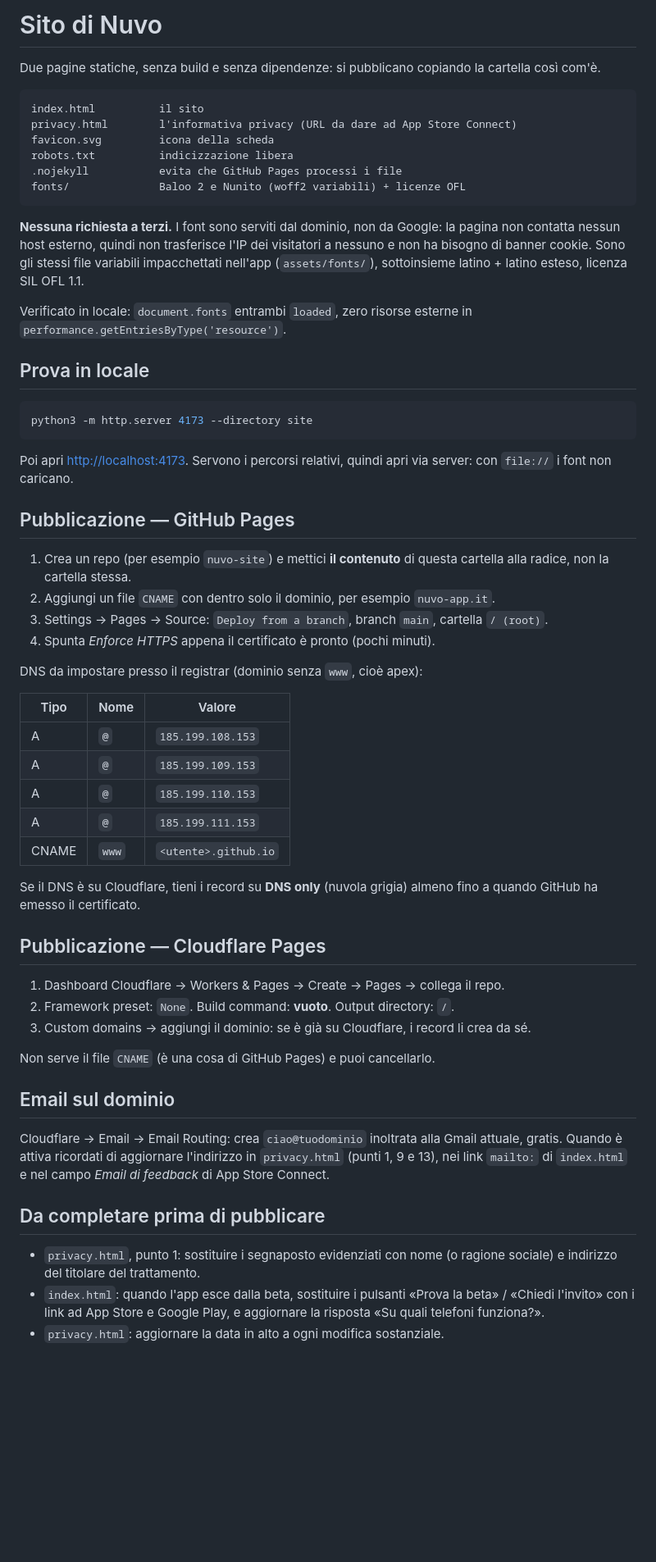
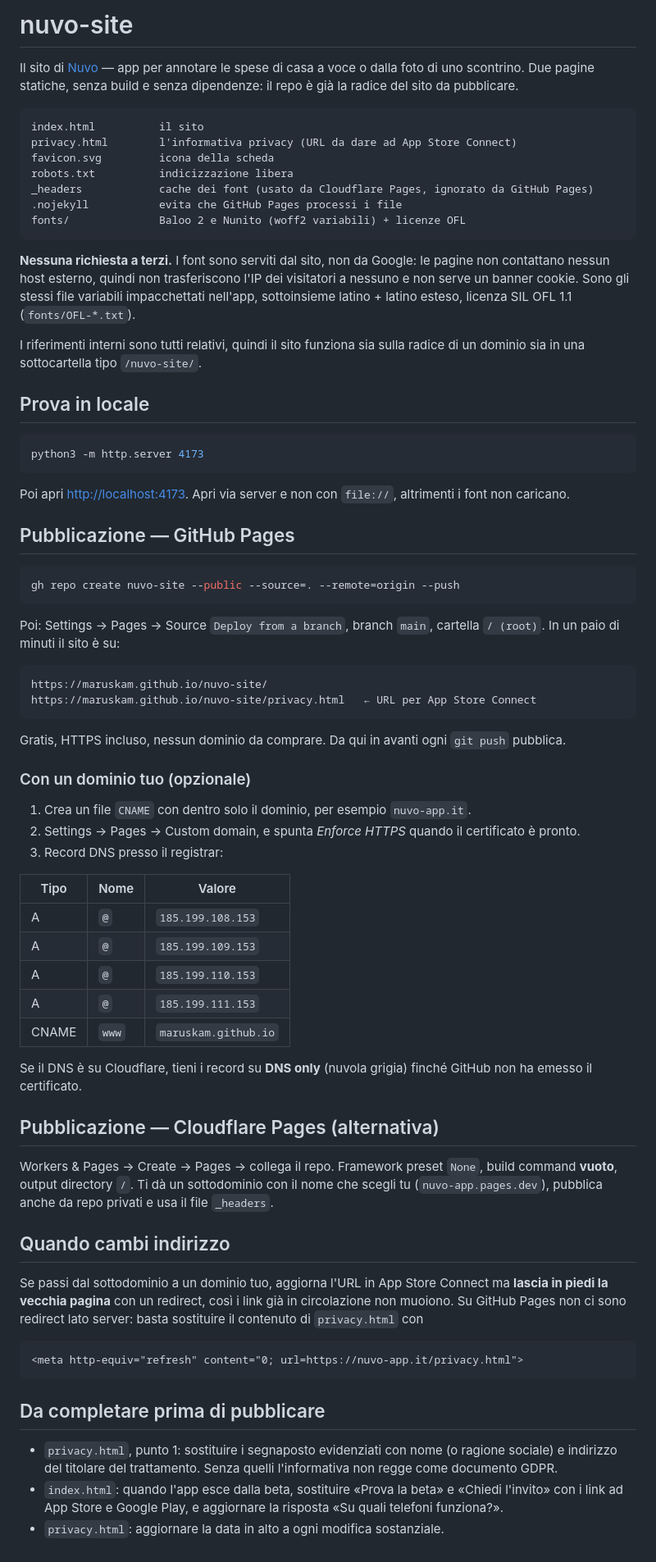
Before and after one commit to maruskam/nuvo-site, a Markdown page: README.md, the part around the change. Shown at 82% size. Rendered like a GitHub page; blank space fills up the shorter version.

Commit message:
README: istruzioni di pubblicazione per questo repo
Co-Authored-By: Claude Opus 5 <noreply@anthropic.com>

````diff
--- a/README.md
+++ b/README.md
@@ -1,46 +1,60 @@
-# Sito di Nuvo
+# nuvo-site
 
-Due pagine statiche, senza build e senza dipendenze: si pubblicano copiando
-la cartella così com'è.
+Il sito di [Nuvo](https://github.com/maruskam) — app per annotare le spese di
+casa a voce o dalla foto di uno scontrino. Due pagine statiche, senza build e
+senza dipendenze: il repo è già la radice del sito da pubblicare.
 
 ```
 index.html          il sito
 privacy.html        l'informativa privacy (URL da dare ad App Store Connect)
 favicon.svg         icona della scheda
 robots.txt          indicizzazione libera
+_headers            cache dei font (usato da Cloudflare Pages, ignorato da GitHub Pages)
 .nojekyll           evita che GitHub Pages processi i file
 fonts/              Baloo 2 e Nunito (woff2 variabili) + licenze OFL
 ```
 
-**Nessuna richiesta a terzi.** I font sono serviti dal dominio, non da Google:
-la pagina non contatta nessun host esterno, quindi non trasferisce l'IP dei
-visitatori a nessuno e non ha bisogno di banner cookie. Sono gli stessi file
-variabili impacchettati nell'app (`assets/fonts/`), sottoinsieme latino +
-latino esteso, licenza SIL OFL 1.1.
+**Nessuna richiesta a terzi.** I font sono serviti dal sito, non da Google: le
+pagine non contattano nessun host esterno, quindi non trasferiscono l'IP dei
+visitatori a nessuno e non serve un banner cookie. Sono gli stessi file
+variabili impacchettati nell'app, sottoinsieme latino + latino esteso, licenza
+SIL OFL 1.1 (`fonts/OFL-*.txt`).
 
-Verificato in locale: `document.fonts` entrambi `loaded`, zero risorse esterne
-in `performance.getEntriesByType('resource')`.
+I riferimenti interni sono tutti relativi, quindi il sito funziona sia sulla
+radice di un dominio sia in una sottocartella tipo `/nuvo-site/`.
 
 ## Prova in locale
 
 ```bash
-python3 -m http.server 4173 --directory site
+python3 -m http.server 4173
 ```
 
-Poi apri <http://localhost:4173>. Servono i percorsi relativi, quindi apri via
-server: con `file://` i font non caricano.
+Poi apri <http://localhost:4173>. Apri via server e non con `file://`, altrimenti
+i font non caricano.
 
 ## Pubblicazione — GitHub Pages
 
-1. Crea un repo (per esempio `nuvo-site`) e mettici **il contenuto** di questa
-   cartella alla radice, non la cartella stessa.
-2. Aggiungi un file `CNAME` con dentro solo il dominio, per esempio
-   `nuvo-app.it`.
-3. Settings → Pages → Source: `Deploy from a branch`, branch `main`, cartella
-   `/ (root)`.
-4. Spunta *Enforce HTTPS* appena il certificato è pronto (pochi minuti).
+```bash
+gh repo create nuvo-site --public --source=. --remote=origin --push
+```
 
-DNS da impostare presso il registrar (dominio senza `www`, cioè apex):
+Poi: Settings → Pages → Source `Deploy from a branch`, branch `main`, cartella
+`/ (root)`. In un paio di minuti il sito è su:
+
+```
+https://maruskam.github.io/nuvo-site/
+https://maruskam.github.io/nuvo-site/privacy.html   ← URL per App Store Connect
+```
+
+Gratis, HTTPS incluso, nessun dominio da comprare. Da qui in avanti ogni
+`git push` pubblica.
+
+### Con un dominio tuo (opzionale)
+
+1. Crea un file `CNAME` con dentro solo il dominio, per esempio `nuvo-app.it`.
+2. Settings → Pages → Custom domain, e spunta *Enforce HTTPS* quando il
+   certificato è pronto.
+3. Record DNS presso il registrar:
 
 | Tipo | Nome | Valore |
 |---|---|---|
@@ -48,32 +62,35 @@ DNS da impostare presso il registrar (dominio senza `www`, cioè apex):
 | A | `@` | `185.199.109.153` |
 | A | `@` | `185.199.110.153` |
 | A | `@` | `185.199.111.153` |
-| CNAME | `www` | `<utente>.github.io` |
+| CNAME | `www` | `maruskam.github.io` |
 
 Se il DNS è su Cloudflare, tieni i record su **DNS only** (nuvola grigia)
-almeno fino a quando GitHub ha emesso il certificato.
+finché GitHub non ha emesso il certificato.
 
-## Pubblicazione — Cloudflare Pages
+## Pubblicazione — Cloudflare Pages (alternativa)
 
-1. Dashboard Cloudflare → Workers & Pages → Create → Pages → collega il repo.
-2. Framework preset: `None`. Build command: **vuoto**. Output directory: `/`.
-3. Custom domains → aggiungi il dominio: se è già su Cloudflare, i record li
-   crea da sé.
+Workers & Pages → Create → Pages → collega il repo. Framework preset `None`,
+build command **vuoto**, output directory `/`. Ti dà un sottodominio con il
+nome che scegli tu (`nuvo-app.pages.dev`), pubblica anche da repo privati e
+usa il file `_headers`.
 
-Non serve il file `CNAME` (è una cosa di GitHub Pages) e puoi cancellarlo.
+## Quando cambi indirizzo
 
-## Email sul dominio
+Se passi dal sottodominio a un dominio tuo, aggiorna l'URL in App Store
+Connect ma **lascia in piedi la vecchia pagina** con un redirect, così i link
+già in circolazione non muoiono. Su GitHub Pages non ci sono redirect lato
+server: basta sostituire il contenuto di `privacy.html` con
 
-Cloudflare → Email → Email Routing: crea `ciao@tuodominio` inoltrata alla
-Gmail attuale, gratis. Quando è attiva ricordati di aggiornare l'indirizzo in
-`privacy.html` (punti 1, 9 e 13), nei link `mailto:` di `index.html` e nel
-campo *Email di feedback* di App Store Connect.
+```html
+<meta http-equiv="refresh" content="0; url=https://nuvo-app.it/privacy.html">
+```
 
 ## Da completare prima di pubblicare
 
 - `privacy.html`, punto 1: sostituire i segnaposto evidenziati con nome (o
-  ragione sociale) e indirizzo del titolare del trattamento.
-- `index.html`: quando l'app esce dalla beta, sostituire i pulsanti «Prova la
-  beta» / «Chiedi l'invito» con i link ad App Store e Google Play, e
-  aggiornare la risposta «Su quali telefoni funziona?».
+  ragione sociale) e indirizzo del titolare del trattamento. Senza quelli
+  l'informativa non regge come documento GDPR.
+- `index.html`: quando l'app esce dalla beta, sostituire «Prova la beta» e
+  «Chiedi l'invito» con i link ad App Store e Google Play, e aggiornare la
+  risposta «Su quali telefoni funziona?».
 - `privacy.html`: aggiornare la data in alto a ogni modifica sostanziale.
````
